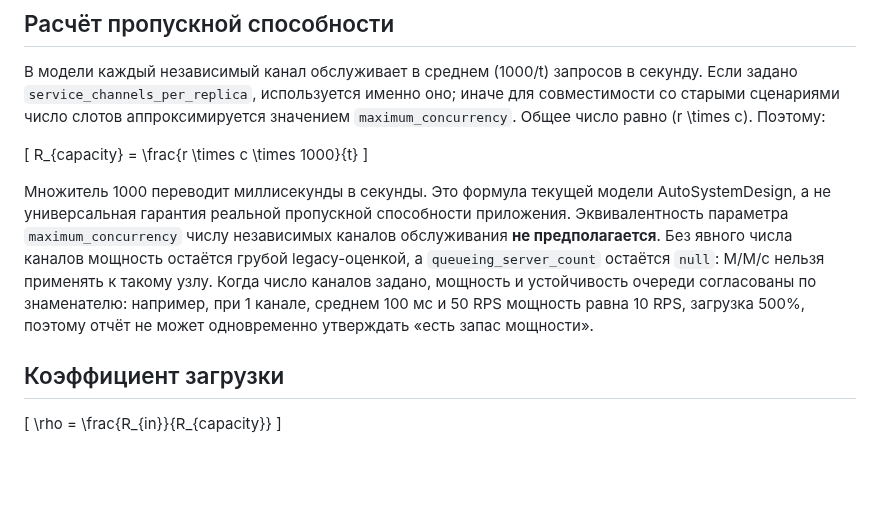
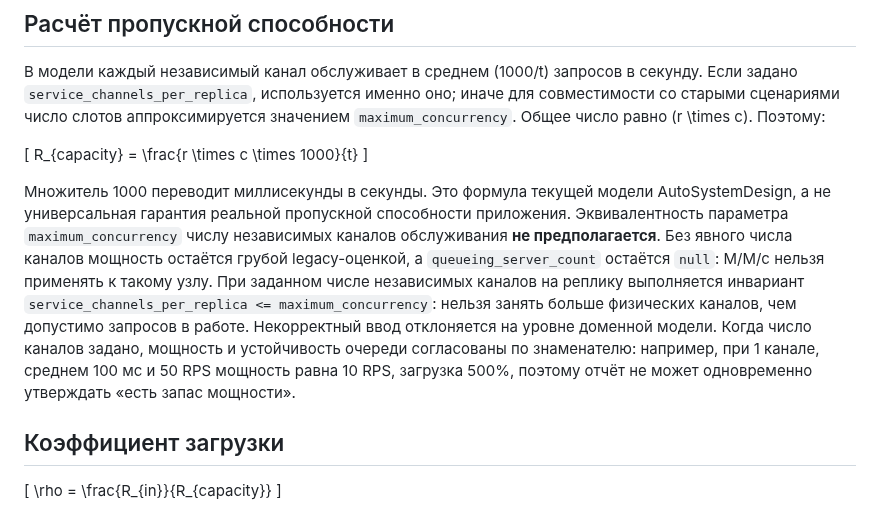
Before and after one commit to Volodya1000/AutoSystemDesign, a Markdown page: docs/performance-analysis/03-capacity-and-utilization.md, the part around the change. Drawn GitHub-style; blank space fills up the shorter version.

Commit message:
docs: require consistent service channels and admission limits

```diff
--- a/docs/performance-analysis/03-capacity-and-utilization.md
+++ b/docs/performance-analysis/03-capacity-and-utilization.md
@@ -24,7 +24,7 @@
 R_{capacity} = \frac{r \times c \times 1000}{t}
 \]
 
-Множитель 1000 переводит миллисекунды в секунды. Это формула текущей модели AutoSystemDesign, а не универсальная гарантия реальной пропускной способности приложения. Эквивалентность параметра `maximum_concurrency` числу независимых каналов обслуживания **не предполагается**. Без явного числа каналов мощность остаётся грубой legacy-оценкой, а `queueing_server_count` остаётся `null`: M/M/c нельзя применять к такому узлу. Когда число каналов задано, мощность и устойчивость очереди согласованы по знаменателю: например, при 1 канале, среднем 100 мс и 50 RPS мощность равна 10 RPS, загрузка 500%, поэтому отчёт не может одновременно утверждать «есть запас мощности».
+Множитель 1000 переводит миллисекунды в секунды. Это формула текущей модели AutoSystemDesign, а не универсальная гарантия реальной пропускной способности приложения. Эквивалентность параметра `maximum_concurrency` числу независимых каналов обслуживания **не предполагается**. Без явного числа каналов мощность остаётся грубой legacy-оценкой, а `queueing_server_count` остаётся `null`: M/M/c нельзя применять к такому узлу. При заданном числе независимых каналов на реплику выполняется инвариант `service_channels_per_replica <= maximum_concurrency`: нельзя занять больше физических каналов, чем допустимо запросов в работе. Некорректный ввод отклоняется на уровне доменной модели. Когда число каналов задано, мощность и устойчивость очереди согласованы по знаменателю: например, при 1 канале, среднем 100 мс и 50 RPS мощность равна 10 RPS, загрузка 500%, поэтому отчёт не может одновременно утверждать «есть запас мощности».
 
 ## Коэффициент загрузки
 
```
